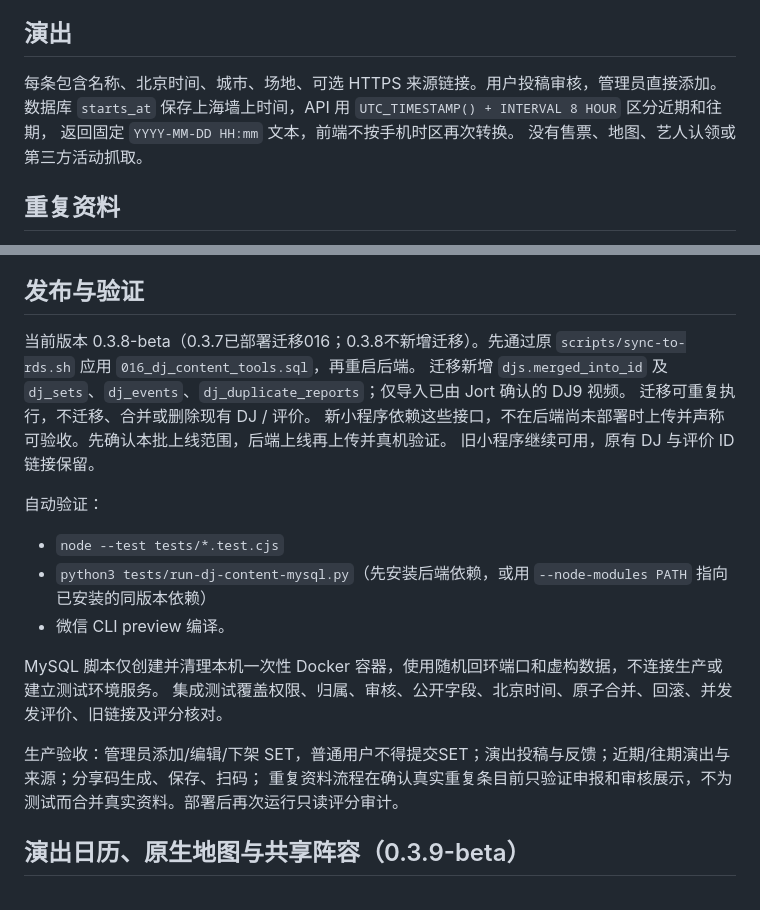
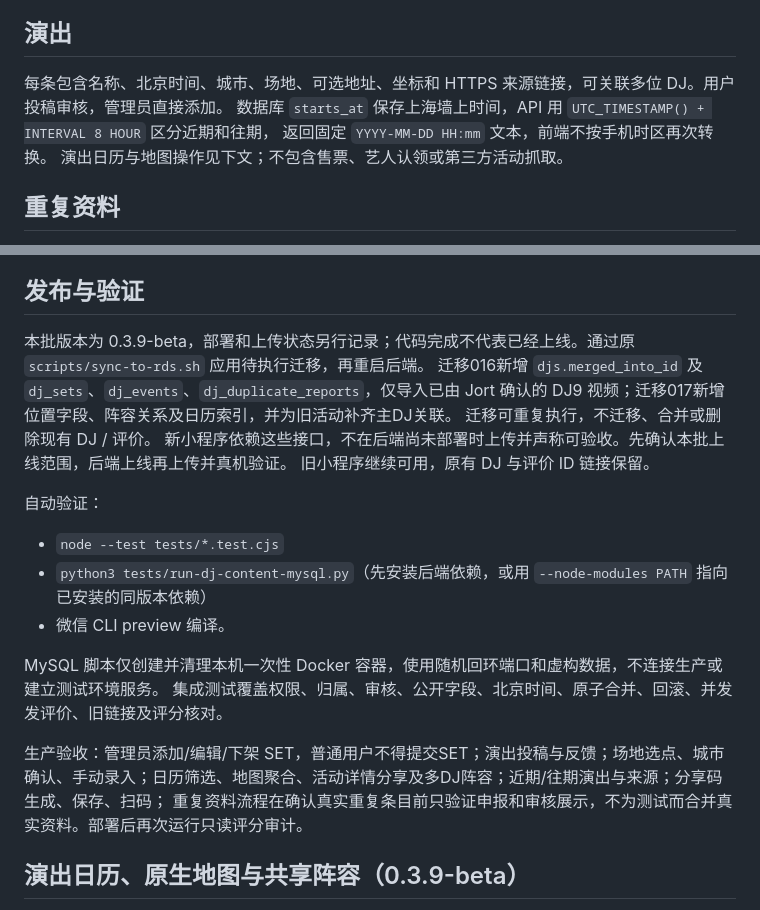
Before and after one commit to OrangeChickens/rateYourDj, a Markdown page: docs/dj-content-tools.md, 2 parts joined by grey strips. Rendered like a GitHub page.

```diff
--- a/docs/dj-content-tools.md
+++ b/docs/dj-content-tools.md
@@ -15,10 +15,10 @@ SET 添加入口和表单仅管理员可见，后端拒绝普通用户提交SET
 
 ## 演出
 
-每条包含名称、北京时间、城市、场地、可选 HTTPS 来源链接。用户投稿审核，管理员直接添加。
+每条包含名称、北京时间、城市、场地、可选地址、坐标和 HTTPS 来源链接，可关联多位 DJ。用户投稿审核，管理员直接添加。
 数据库 `starts_at` 保存上海墙上时间，API 用 `UTC_TIMESTAMP() + INTERVAL 8 HOUR` 区分近期和往期，
 返回固定 `YYYY-MM-DD HH:mm` 文本，前端不按手机时区再次转换。
-没有售票、地图、艺人认领或第三方活动抓取。
+演出日历与地图操作见下文；不包含售票、艺人认领或第三方活动抓取。
 
 ## 重复资料
 
@@ -40,8 +40,8 @@ SET 添加入口和表单仅管理员可见，后端拒绝普通用户提交SET
 
 ## 发布与验证
 
-当前版本 0.3.8-beta（0.3.7已部署迁移016；0.3.8不新增迁移）。先通过原 `scripts/sync-to-rds.sh` 应用 `016_dj_content_tools.sql`，再重启后端。
-迁移新增 `djs.merged_into_id` 及 `dj_sets`、`dj_events`、`dj_duplicate_reports`；仅导入已由 Jort 确认的 DJ9 视频。
+本批版本为 0.3.9-beta，部署和上传状态另行记录；代码完成不代表已经上线。通过原 `scripts/sync-to-rds.sh` 应用待执行迁移，再重启后端。
+迁移016新增 `djs.merged_into_id` 及 `dj_sets`、`dj_events`、`dj_duplicate_reports`，仅导入已由 Jort 确认的 DJ9 视频；迁移017新增位置字段、阵容关系及日历索引，并为旧活动补齐主DJ关联。
 迁移可重复执行，不迁移、合并或删除现有 DJ / 评价。
 新小程序依赖这些接口，不在后端尚未部署时上传并声称可验收。先确认本批上线范围，后端上线再上传并真机验证。
 旧小程序继续可用，原有 DJ 与评价 ID 链接保留。
@@ -55,7 +55,7 @@ SET 添加入口和表单仅管理员可见，后端拒绝普通用户提交SET
 MySQL 脚本仅创建并清理本机一次性 Docker 容器，使用随机回环端口和虚构数据，不连接生产或建立测试环境服务。
 集成测试覆盖权限、归属、审核、公开字段、北京时间、原子合并、回滚、并发发评价、旧链接及评分核对。
 
-生产验收：管理员添加/编辑/下架 SET，普通用户不得提交SET；演出投稿与反馈；近期/往期演出与来源；分享码生成、保存、扫码；
+生产验收：管理员添加/编辑/下架 SET，普通用户不得提交SET；演出投稿与反馈；场地选点、城市确认、手动录入；日历筛选、地图聚合、活动详情分享及多DJ阵容；近期/往期演出与来源；分享码生成、保存、扫码；
 重复资料流程在确认真实重复条目前只验证申报和审核展示，不为测试而合并真实资料。部署后再次运行只读评分审计。
 
 
```
Also changed, not shown: docs/architecture.md (+5 -0 lines).
